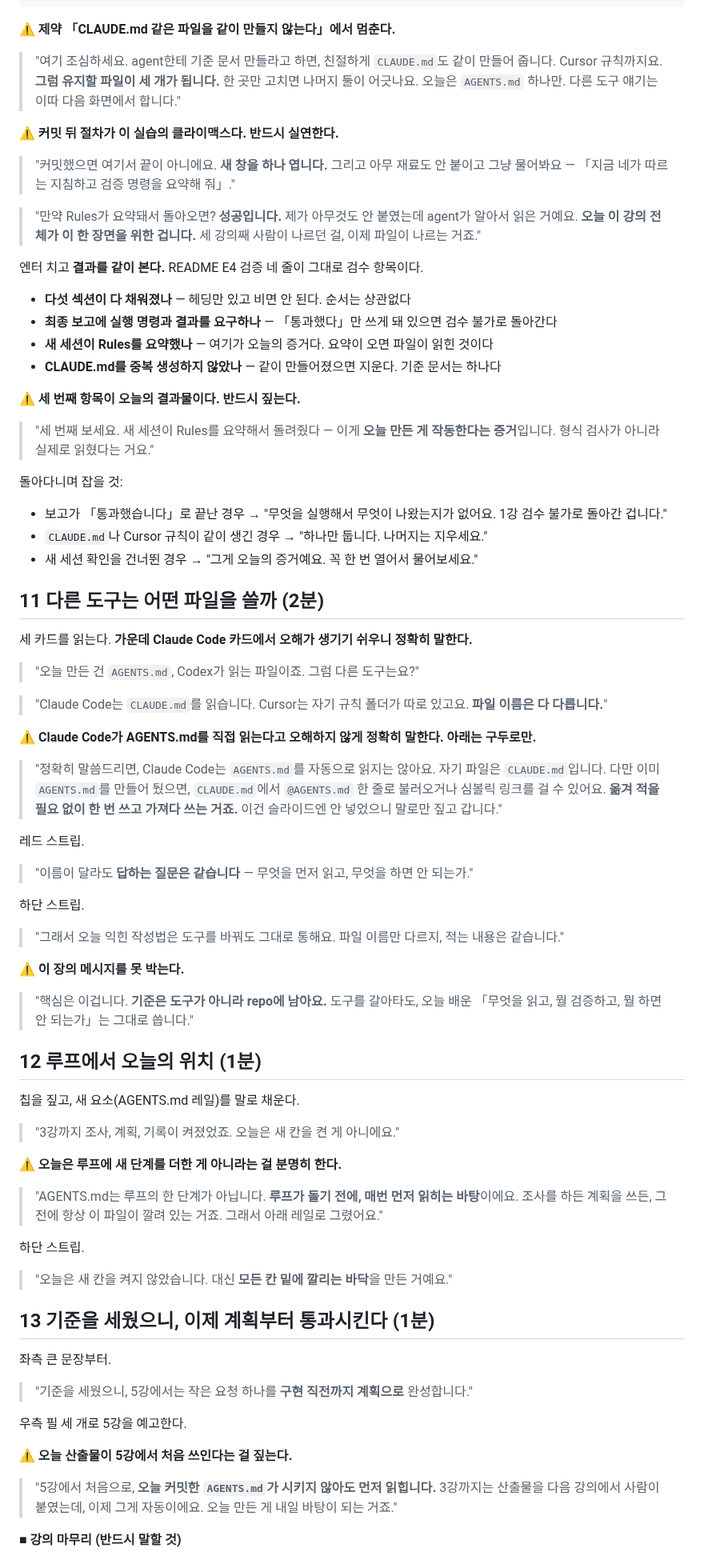
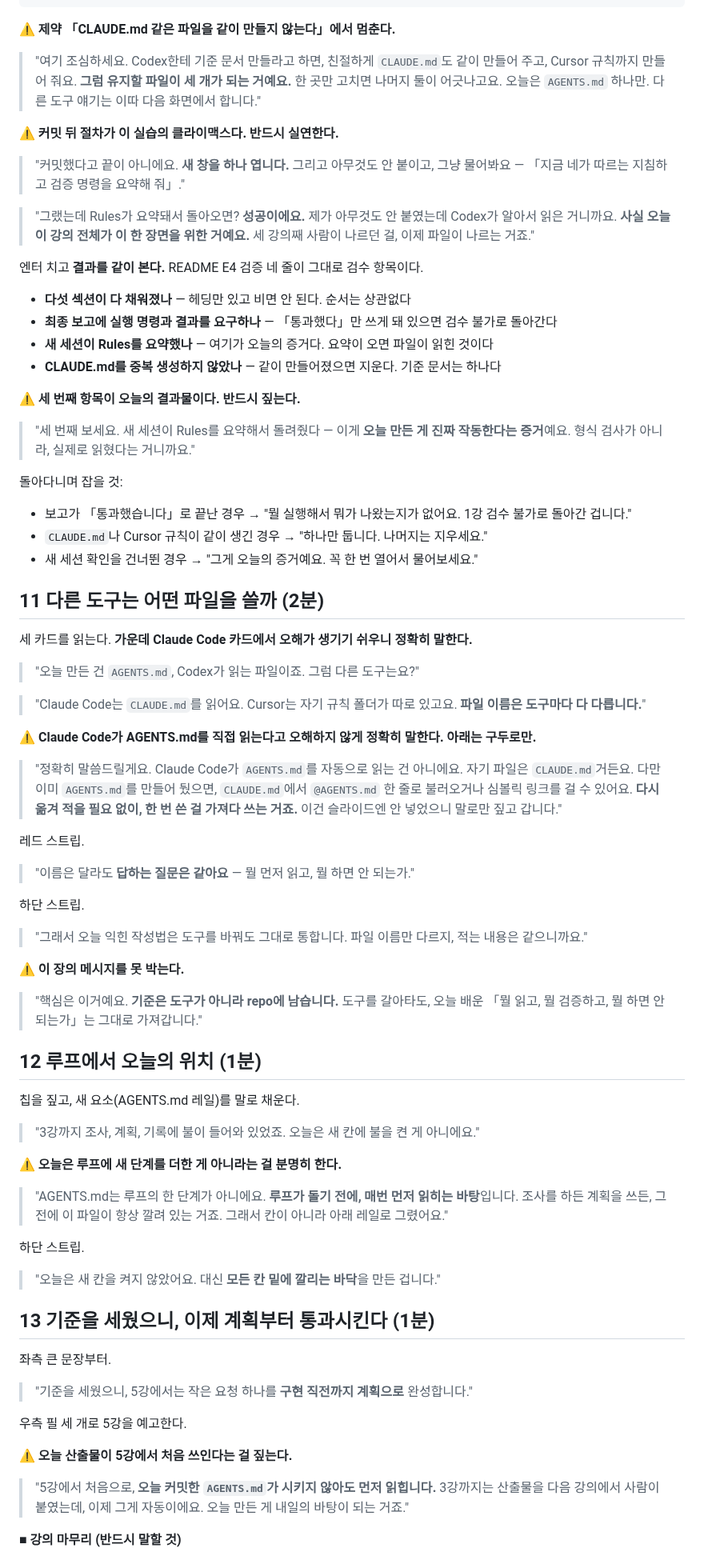
Before and after one commit to RainaKim/codex-lecture, a Markdown page: ref/lecture04-speaker-notes.md, the part around one of its changes. Shown at 80% size. Drawn GitHub-style.

```diff
--- a/ref/lecture04-speaker-notes.md
+++ b/ref/lecture04-speaker-notes.md
@@ -592,18 +596,19 @@ order-ops는 주문 생성, 결제, 재고, 관리자 조회가 연결된 TypeSc
 
 ⚠️ **제약 「CLAUDE.md 같은 파일을 같이 만들지 않는다」에서 멈춘다.**
 
-> "여기 조심하세요. agent한테 기준 문서 만들라고 하면, 친절하게 `CLAUDE.md`도 같이 만들어
-> 줍니다. Cursor 규칙까지요. **그럼 유지할 파일이 세 개가 됩니다.** 한 곳만 고치면 나머지
-> 둘이 어긋나요. 오늘은 `AGENTS.md` 하나만. 다른 도구 얘기는 이따 다음 화면에서 합니다."
+> "여기 조심하세요. Codex한테 기준 문서 만들라고 하면, 친절하게 `CLAUDE.md`도 같이 만들어
+> 주고, Cursor 규칙까지 만들어 줘요. **그럼 유지할 파일이 세 개가 되는 거예요.** 한 곳만
+> 고치면 나머지 둘이 어긋나고요. 오늘은 `AGENTS.md` 하나만. 다른 도구 얘기는 이따 다음
+> 화면에서 합니다."
 
 ⚠️ **커밋 뒤 절차가 이 실습의 클라이맥스다. 반드시 실연한다.**
 
-> "커밋했으면 여기서 끝이 아니에요. **새 창을 하나 엽니다.** 그리고 아무 재료도 안 붙이고
-> 그냥 물어봐요 — 「지금 네가 따르는 지침하고 검증 명령을 요약해 줘」."
+> "커밋했다고 끝이 아니에요. **새 창을 하나 엽니다.** 그리고 아무것도 안 붙이고, 그냥 물어봐요 —
+> 「지금 네가 따르는 지침하고 검증 명령을 요약해 줘」."
 
-> "만약 Rules가 요약돼서 돌아오면? **성공입니다.** 제가 아무것도 안 붙였는데 agent가 알아서
-> 읽은 거예요. **오늘 이 강의 전체가 이 한 장면을 위한 겁니다.** 세 강의째 사람이 나르던 걸,
-> 이제 파일이 나르는 거죠."
+> "그랬는데 Rules가 요약돼서 돌아오면? **성공이에요.** 제가 아무것도 안 붙였는데 Codex가
+> 알아서 읽은 거니까요. **사실 오늘 이 강의 전체가 이 한 장면을 위한 거예요.** 세 강의째
+> 사람이 나르던 걸, 이제 파일이 나르는 거죠."
 
 엔터 치고 **결과를 같이 본다.** README E4 검증 네 줄이 그대로 검수 항목이다.
 
@@ -614,13 +619,13 @@ order-ops는 주문 생성, 결제, 재고, 관리자 조회가 연결된 TypeSc
 
 ⚠️ **세 번째 항목이 오늘의 결과물이다. 반드시 짚는다.**
 
-> "세 번째 보세요. 새 세션이 Rules를 요약해서 돌려줬다 — 이게 **오늘 만든 게 작동한다는
-> 증거**입니다. 형식 검사가 아니라 실제로 읽혔다는 거요."
+> "세 번째 보세요. 새 세션이 Rules를 요약해서 돌려줬다 — 이게 **오늘 만든 게 진짜 작동한다는
+> 증거**예요. 형식 검사가 아니라, 실제로 읽혔다는 거니까요."
 
 돌아다니며 잡을 것:
 
-- 보고가 「통과했습니다」로 끝난 경우 → "무엇을 실행해서 무엇이 나왔는지가 없어요. 1강
-  검수 불가로 돌아간 겁니다."
+- 보고가 「통과했습니다」로 끝난 경우 → "뭘 실행해서 뭐가 나왔는지가 없어요. 1강 검수 불가로
+  돌아간 겁니다."
 - `CLAUDE.md`나 Cursor 규칙이 같이 생긴 경우 → "하나만 둡니다. 나머지는 지우세요."
 - 새 세션 확인을 건너뛴 경우 → "그게 오늘의 증거예요. 꼭 한 번 열어서 물어보세요."
 
@@ -630,44 +635,45 @@ order-ops는 주문 생성, 결제, 재고, 관리자 조회가 연결된 TypeSc
 
 > "오늘 만든 건 `AGENTS.md`, Codex가 읽는 파일이죠. 그럼 다른 도구는요?"
 
-> "Claude Code는 `CLAUDE.md`를 읽습니다. Cursor는 자기 규칙 폴더가 따로 있고요. **파일 이름은
-> 다 다릅니다.**"
+> "Claude Code는 `CLAUDE.md`를 읽어요. Cursor는 자기 규칙 폴더가 따로 있고요. **파일 이름은
+> 도구마다 다 다릅니다.**"
 
 ⚠️ **Claude Code가 AGENTS.md를 직접 읽는다고 오해하지 않게 정확히 말한다. 아래는 구두로만.**
 
-> "정확히 말씀드리면, Claude Code는 `AGENTS.md`를 자동으로 읽지는 않아요. 자기 파일은
-> `CLAUDE.md`입니다. 다만 이미 `AGENTS.md`를 만들어 뒀으면, `CLAUDE.md`에서 `@AGENTS.md`
-> 한 줄로 불러오거나 심볼릭 링크를 걸 수 있어요. **옮겨 적을 필요 없이 한 번 쓰고 가져다
-> 쓰는 거죠.** 이건 슬라이드엔 안 넣었으니 말로만 짚고 갑니다."
+> "정확히 말씀드릴게요. Claude Code가 `AGENTS.md`를 자동으로 읽는 건 아니에요. 자기 파일은
+> `CLAUDE.md`거든요. 다만 이미 `AGENTS.md`를 만들어 뒀으면, `CLAUDE.md`에서 `@AGENTS.md`
+> 한 줄로 불러오거나 심볼릭 링크를 걸 수 있어요. **다시 옮겨 적을 필요 없이, 한 번 쓴 걸
+> 가져다 쓰는 거죠.** 이건 슬라이드엔 안 넣었으니 말로만 짚고 갑니다."
 
 레드 스트립.
 
-> "이름이 달라도 **답하는 질문은 같습니다** — 무엇을 먼저 읽고, 무엇을 하면 안 되는가."
+> "이름은 달라도 **답하는 질문은 같아요** — 뭘 먼저 읽고, 뭘 하면 안 되는가."
 
 하단 스트립.
 
-> "그래서 오늘 익힌 작성법은 도구를 바꿔도 그대로 통해요. 파일 이름만 다르지, 적는 내용은
-> 같습니다."
+> "그래서 오늘 익힌 작성법은 도구를 바꿔도 그대로 통합니다. 파일 이름만 다르지, 적는 내용은
+> 같으니까요."
 
 ⚠️ **이 장의 메시지를 못 박는다.**
 
-> "핵심은 이겁니다. **기준은 도구가 아니라 repo에 남아요.** 도구를 갈아타도, 오늘 배운
-> 「무엇을 읽고, 뭘 검증하고, 뭘 하면 안 되는가」는 그대로 씁니다."
+> "핵심은 이거예요. **기준은 도구가 아니라 repo에 남습니다.** 도구를 갈아타도, 오늘 배운
+> 「뭘 읽고, 뭘 검증하고, 뭘 하면 안 되는가」는 그대로 가져갑니다."
 
 ## 12 루프에서 오늘의 위치 (1분)
 
 칩을 짚고, 새 요소(AGENTS.md 레일)를 말로 채운다.
 
-> "3강까지 조사, 계획, 기록이 켜졌었죠. 오늘은 새 칸을 켠 게 아니에요."
+> "3강까지 조사, 계획, 기록에 불이 들어와 있었죠. 오늘은 새 칸에 불을 켠 게 아니에요."
 
 ⚠️ **오늘은 루프에 새 단계를 더한 게 아니라는 걸 분명히 한다.**
 
-> "AGENTS.md는 루프의 한 단계가 아닙니다. **루프가 돌기 전에, 매번 먼저 읽히는 바탕**이에요.
-> 조사를 하든 계획을 쓰든, 그 전에 항상 이 파일이 깔려 있는 거죠. 그래서 아래 레일로 그렸어요."
+> "AGENTS.md는 루프의 한 단계가 아니에요. **루프가 돌기 전에, 매번 먼저 읽히는 바탕**입니다.
+> 조사를 하든 계획을 쓰든, 그 전에 이 파일이 항상 깔려 있는 거죠. 그래서 칸이 아니라 아래
+> 레일로 그렸어요."
 
 하단 스트립.
 
-> "오늘은 새 칸을 켜지 않았습니다. 대신 **모든 칸 밑에 깔리는 바닥**을 만든 거예요."
+> "오늘은 새 칸을 켜지 않았어요. 대신 **모든 칸 밑에 깔리는 바닥**을 만든 겁니다."
 
 ## 13 기준을 세웠으니, 이제 계획부터 통과시킨다 (1분)
 
@@ -680,7 +686,7 @@ order-ops는 주문 생성, 결제, 재고, 관리자 조회가 연결된 TypeSc
 ⚠️ **오늘 산출물이 5강에서 처음 쓰인다는 걸 짚는다.**
 
 > "5강에서 처음으로, **오늘 커밋한 `AGENTS.md`가 시키지 않아도 먼저 읽힙니다.** 3강까지는
-> 산출물을 다음 강의에서 사람이 붙였는데, 이제 그게 자동이에요. 오늘 만든 게 내일 바탕이
+> 산출물을 다음 강의에서 사람이 붙였는데, 이제 그게 자동이에요. 오늘 만든 게 내일의 바탕이
 > 되는 거죠."
 
 ■ **강의 마무리 (반드시 말할 것)**
```
Also changed, not shown: other parts of ref/lecture04-speaker-notes.md (+160 -156 lines).
